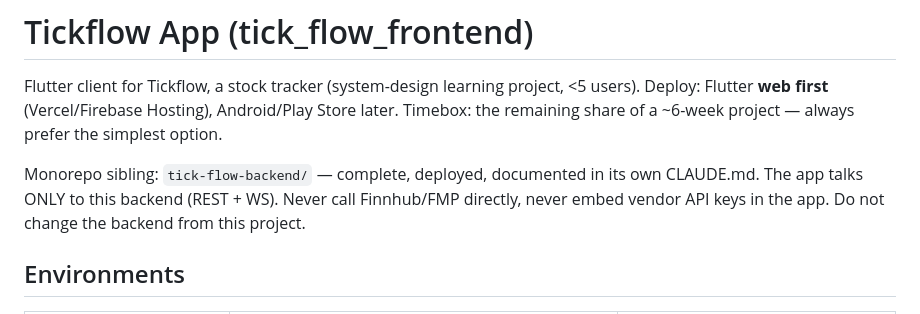
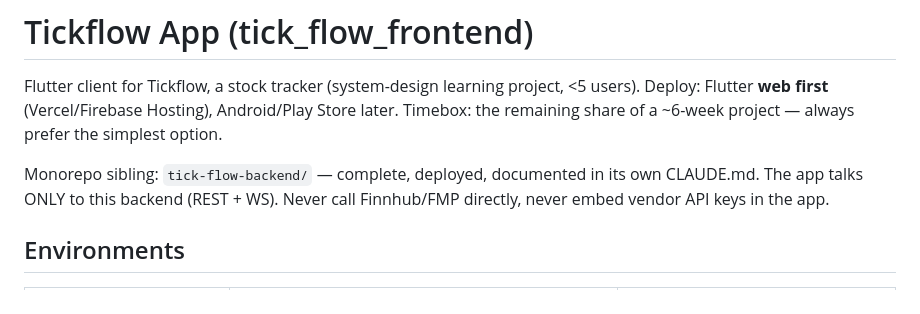
Before and after one commit to kaixuanx3/Tickflow, a Markdown page: tick_flow_frontend/CLAUDE.md, the part around the change. GitHub-like rendering.

Commit message:
docs: drop the do-not-change-backend rule (backend changes now allowed)

```diff
--- a/tick_flow_frontend/CLAUDE.md
+++ b/tick_flow_frontend/CLAUDE.md
@@ -6,7 +6,7 @@ Timebox: the remaining share of a ~6-week project — always prefer the simplest
 
 Monorepo sibling: `tick-flow-backend/` — complete, deployed, documented in its own CLAUDE.md.
 The app talks ONLY to this backend (REST + WS). Never call Finnhub/FMP directly, never embed
-vendor API keys in the app. Do not change the backend from this project.
+vendor API keys in the app.
 
 ## Environments
 
```
